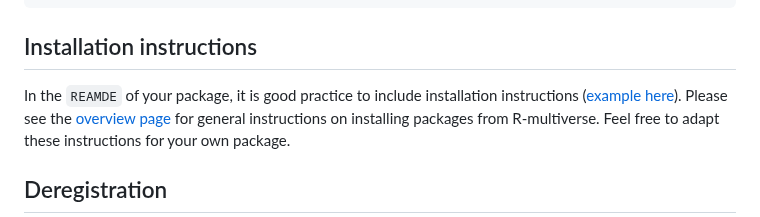
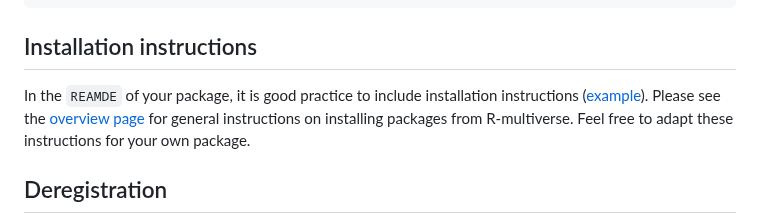
Before and after one commit to wlandau/r-multiverse.github.io, a Markdown page: contributors.md, the part around the change. Rendered like a GitHub page.

Commit message:
Update contributors.md
Co-authored-by: Maëlle Salmon <maelle.salmon@yahoo.se>

```diff
--- a/contributors.md
+++ b/contributors.md
@@ -114,7 +114,7 @@ To add a dynamic 'R-multiverse' badge for package readme files, like the one abo
 
 ## Installation instructions
 
-In the `REAMDE` of your package, it is good practice to include installation instructions ([example here](https://github.com/tidyverse/dplyr/blob/main/README.md#installation)).
+In the `REAMDE` of your package, it is good practice to include installation instructions ([example](https://github.com/tidyverse/dplyr/blob/main/README.md#installation)).
 Please see the [overview page](https://r-multiverse.org/overview.html#installing-packages) for general instructions on installing packages from R-multiverse.
 Feel free to adapt these instructions for your own package.
 
```
